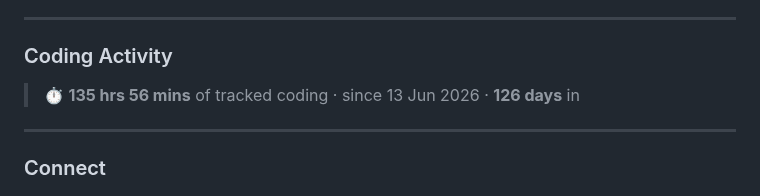
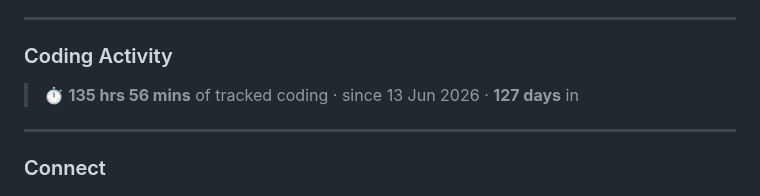
Before and after one commit to akashkuushwahaa/akashkuushwahaa, a Markdown page: README.md, the part around the change. Drawn GitHub-style.

Commit message:
Update coding time stats

```diff
--- a/README.md
+++ b/README.md
@@ -86,7 +86,7 @@ Also on GitHub: [research-copilot](https://github.com/akashkuushwahaa/research-c
 ### Coding Activity
 
 <!--START_SECTION:codetime-->
-> ⏱️ **135 hrs 56 mins** of tracked coding · since 13 Jun 2026 · **126 days** in
+> ⏱️ **135 hrs 56 mins** of tracked coding · since 13 Jun 2026 · **127 days** in
 <!--END_SECTION:codetime-->
 
 <!-- <p align="center">
```
